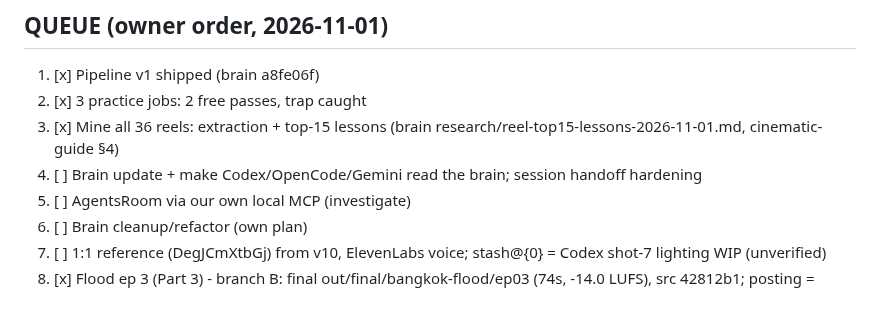
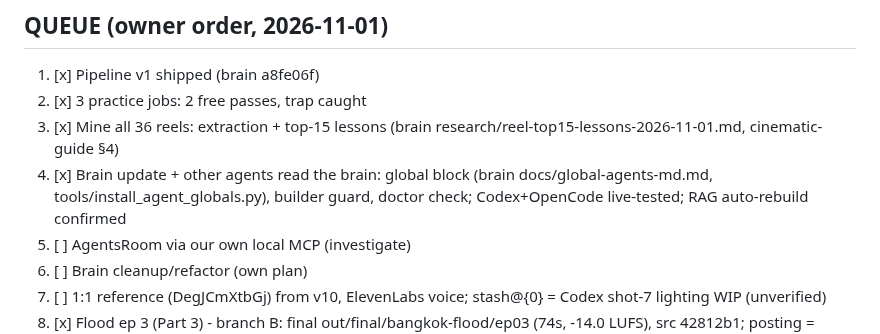
Before and after one commit to Lemonef/AI-video, a Markdown page: docs/TODO.md, the part around the change. Rendered like a GitHub page; blank space fills up the shorter version.

Commit message:
docs(todo): queue 4 done (other agents read the brain)
Co-Authored-By: Claude Opus 5.5 <noreply@anthropic.com>

```diff
--- a/docs/TODO.md
+++ b/docs/TODO.md
@@ -4,7 +4,7 @@
 1. [x] Pipeline v1 shipped (brain a8fe06f)
 2. [x] 3 practice jobs: 2 free passes, trap caught
 3. [x] Mine all 36 reels: extraction + top-15 lessons (brain research/reel-top15-lessons-2026-11-01.md, cinematic-guide §4)
-4. [ ] Brain update + make Codex/OpenCode/Gemini read the brain; session handoff hardening
+4. [x] Brain update + other agents read the brain: global block (brain docs/global-agents-md.md, tools/install_agent_globals.py), builder guard, doctor check; Codex+OpenCode live-tested; RAG auto-rebuild confirmed
 5. [ ] AgentsRoom via our own local MCP (investigate)
 6. [ ] Brain cleanup/refactor (own plan)
 7. [ ] 1:1 reference (DegJCmXtbGj) from v10, ElevenLabs voice; stash@{0} = Codex shot-7 lighting WIP (unverified)
```
